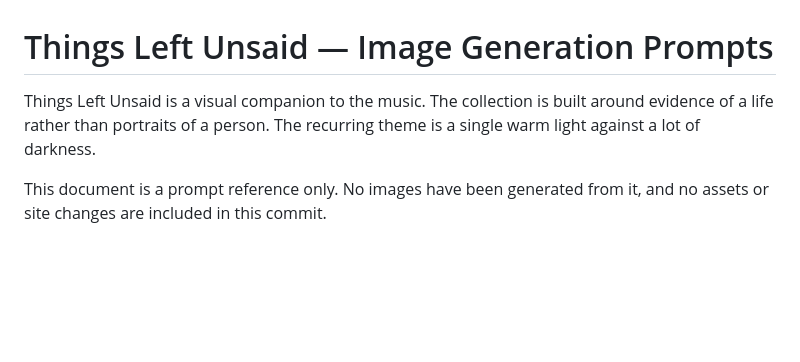
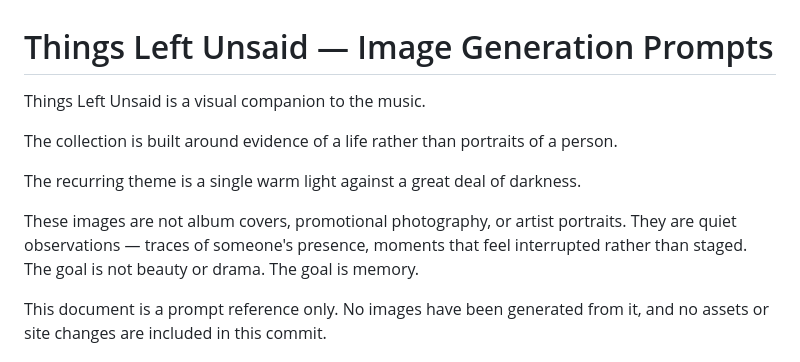
Before and after one commit to mudmantim/joeehanson-website, a Markdown page: docs/things-left-unsaid-prompts.md, the part around the change. Rendered like a GitHub page; blank space fills up the shorter version.

Commit message:
Update Things Left Unsaid prompt doc with full intro copy
Replaces the condensed intro with the complete framing language
distinguishing the collection from album covers, promo photography,
and artist portraits.

Co-Authored-By: Claude Sonnet 4.6 <noreply@anthropic.com>

```diff
--- a/docs/things-left-unsaid-prompts.md
+++ b/docs/things-left-unsaid-prompts.md
@@ -1,8 +1,17 @@
 # Things Left Unsaid — Image Generation Prompts
 
-Things Left Unsaid is a visual companion to the music. The collection is
-built around evidence of a life rather than portraits of a person. The
-recurring theme is a single warm light against a lot of darkness.
+Things Left Unsaid is a visual companion to the music.
+
+The collection is built around evidence of a life rather than portraits
+of a person.
+
+The recurring theme is a single warm light against a great deal of
+darkness.
+
+These images are not album covers, promotional photography, or artist
+portraits. They are quiet observations — traces of someone's presence,
+moments that feel interrupted rather than staged. The goal is not
+beauty or drama. The goal is memory.
 
 This document is a prompt reference only. No images have been generated
 from it, and no assets or site changes are included in this commit.
```
